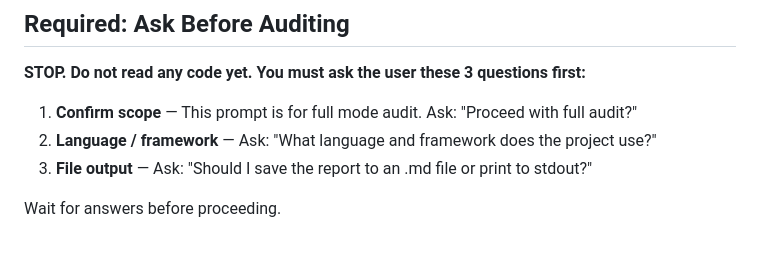
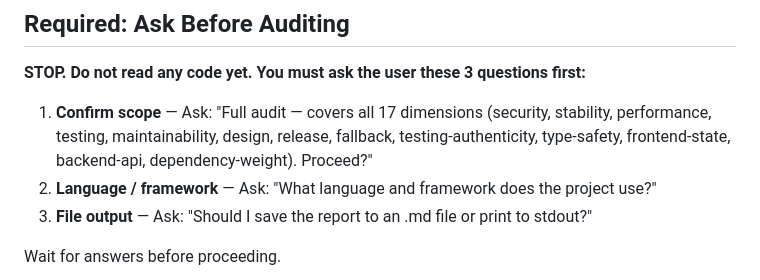
Before and after one commit to CrazyForks/Fuck_My_Shit_Mountain, a Markdown page: fuck-my-shit-mountain/prompts/full-audit.md, the part around the change. Rendered like a GitHub page; blank space fills up the shorter version.

Commit message:
Clarify full mode covers all 17 dimensions in the init question

```diff
--- a/fuck-my-shit-mountain/prompts/full-audit.md
+++ b/fuck-my-shit-mountain/prompts/full-audit.md
@@ -4,7 +4,7 @@
 
 **STOP. Do not read any code yet. You must ask the user these 3 questions first:**
 
-1. **Confirm scope** — This prompt is for full mode audit. Ask: "Proceed with full audit?"
+1. **Confirm scope** — Ask: "Full audit — covers all 17 dimensions (security, stability, performance, testing, maintainability, design, release, fallback, testing-authenticity, type-safety, frontend-state, backend-api, dependency-weight). Proceed?"
 2. **Language / framework** — Ask: "What language and framework does the project use?"
 3. **File output** — Ask: "Should I save the report to an .md file or print to stdout?"
 
```
